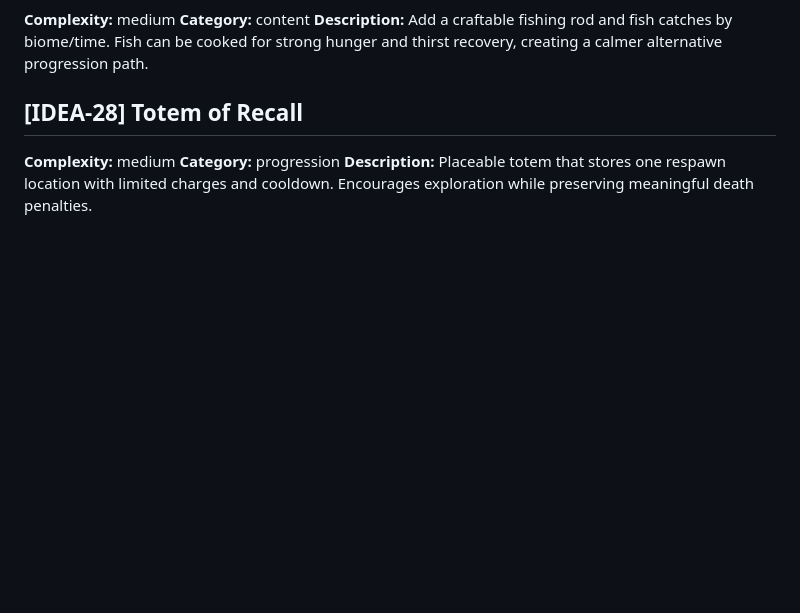
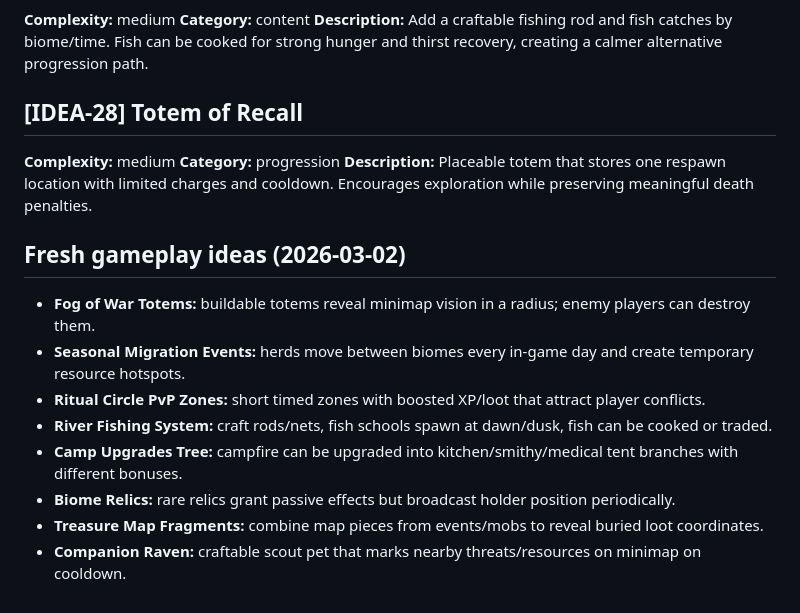
Before and after one commit to xadezv/io-game, a Markdown page: IDEAS.md, the part around the change. Drawn GitHub-style; blank space fills up the shorter version.

Commit message:
docs(ideas): add new gameplay ideas

```diff
--- a/IDEAS.md
+++ b/IDEAS.md
@@ -320,3 +320,14 @@ Ideas are ordered by category and tagged with complexity and implementation scop
 **Complexity:** medium
 **Category:** progression
 **Description:** Placeable totem that stores one respawn location with limited charges and cooldown. Encourages exploration while preserving meaningful death penalties.
+
+## Fresh gameplay ideas (2026-03-02)
+
+- **Fog of War Totems:** buildable totems reveal minimap vision in a radius; enemy players can destroy them.
+- **Seasonal Migration Events:** herds move between biomes every in-game day and create temporary resource hotspots.
+- **Ritual Circle PvP Zones:** short timed zones with boosted XP/loot that attract player conflicts.
+- **River Fishing System:** craft rods/nets, fish schools spawn at dawn/dusk, fish can be cooked or traded.
+- **Camp Upgrades Tree:** campfire can be upgraded into kitchen/smithy/medical tent branches with different bonuses.
+- **Biome Relics:** rare relics grant passive effects but broadcast holder position periodically.
+- **Treasure Map Fragments:** combine map pieces from events/mobs to reveal buried loot coordinates.
+- **Companion Raven:** craftable scout pet that marks nearby threats/resources on minimap on cooldown.
```
